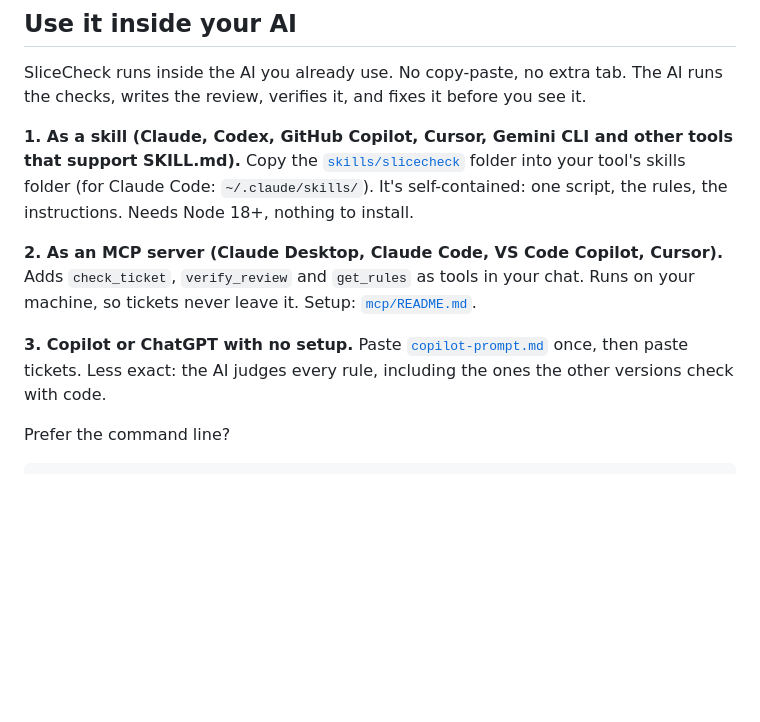
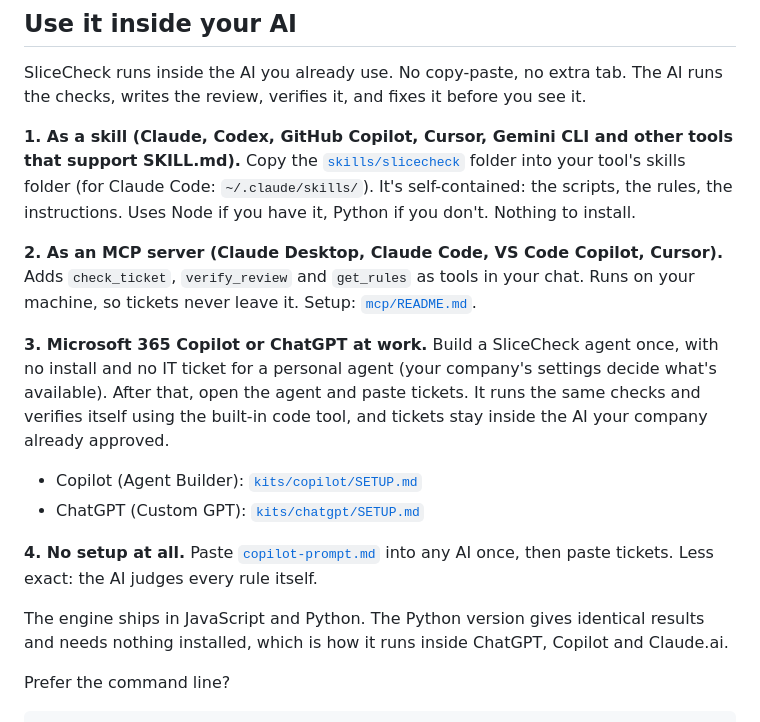
Before and after one commit to aniubom/SliceCheck, a Markdown page: README.md, the part around the change. GitHub-like rendering; blank space fills up the shorter version.

Commit message:
README: add work-computer kits and Python engine

```diff
--- a/README.md
+++ b/README.md
@@ -35,11 +35,17 @@ The rules travel with every review, so nothing depends on the AI remembering the
 
 SliceCheck runs inside the AI you already use. No copy-paste, no extra tab. The AI runs the checks, writes the review, verifies it, and fixes it before you see it.
 
-**1. As a skill (Claude, Codex, GitHub Copilot, Cursor, Gemini CLI and other tools that support SKILL.md).** Copy the [`skills/slicecheck`](skills/slicecheck/SKILL.md) folder into your tool's skills folder (for Claude Code: `~/.claude/skills/`). It's self-contained: one script, the rules, the instructions. Needs Node 18+, nothing to install.
+**1. As a skill (Claude, Codex, GitHub Copilot, Cursor, Gemini CLI and other tools that support SKILL.md).** Copy the [`skills/slicecheck`](skills/slicecheck/SKILL.md) folder into your tool's skills folder (for Claude Code: `~/.claude/skills/`). It's self-contained: the scripts, the rules, the instructions. Uses Node if you have it, Python if you don't. Nothing to install.
 
 **2. As an MCP server (Claude Desktop, Claude Code, VS Code Copilot, Cursor).** Adds `check_ticket`, `verify_review` and `get_rules` as tools in your chat. Runs on your machine, so tickets never leave it. Setup: [`mcp/README.md`](mcp/README.md).
 
-**3. Copilot or ChatGPT with no setup.** Paste [`copilot-prompt.md`](copilot-prompt.md) once, then paste tickets. Less exact: the AI judges every rule, including the ones the other versions check with code.
+**3. Microsoft 365 Copilot or ChatGPT at work.** Build a SliceCheck agent once, with no install and no IT ticket for a personal agent (your company's settings decide what's available). After that, open the agent and paste tickets. It runs the same checks and verifies itself using the built-in code tool, and tickets stay inside the AI your company already approved.
+- Copilot (Agent Builder): [`kits/copilot/SETUP.md`](kits/copilot/SETUP.md)
+- ChatGPT (Custom GPT): [`kits/chatgpt/SETUP.md`](kits/chatgpt/SETUP.md)
+
+**4. No setup at all.** Paste [`copilot-prompt.md`](copilot-prompt.md) into any AI once, then paste tickets. Less exact: the AI judges every rule itself.
+
+The engine ships in JavaScript and Python. The Python version gives identical results and needs nothing installed, which is how it runs inside ChatGPT, Copilot and Claude.ai.
 
 Prefer the command line?
 
```
